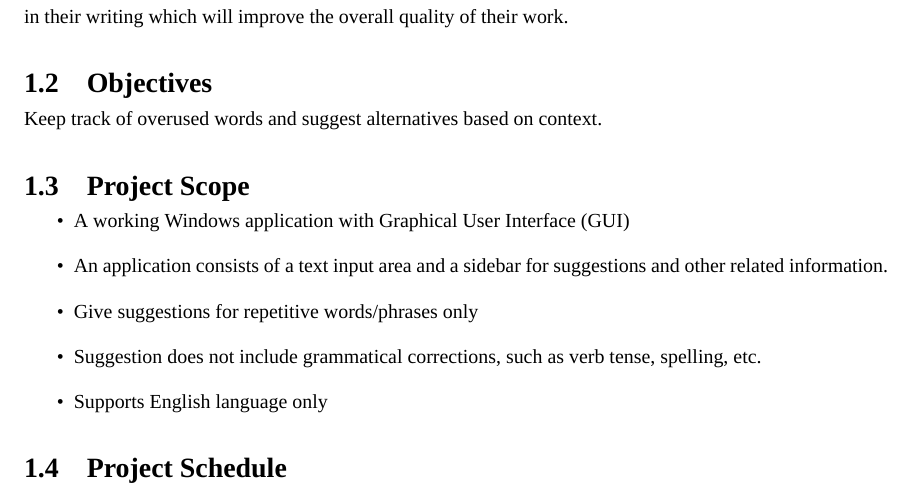
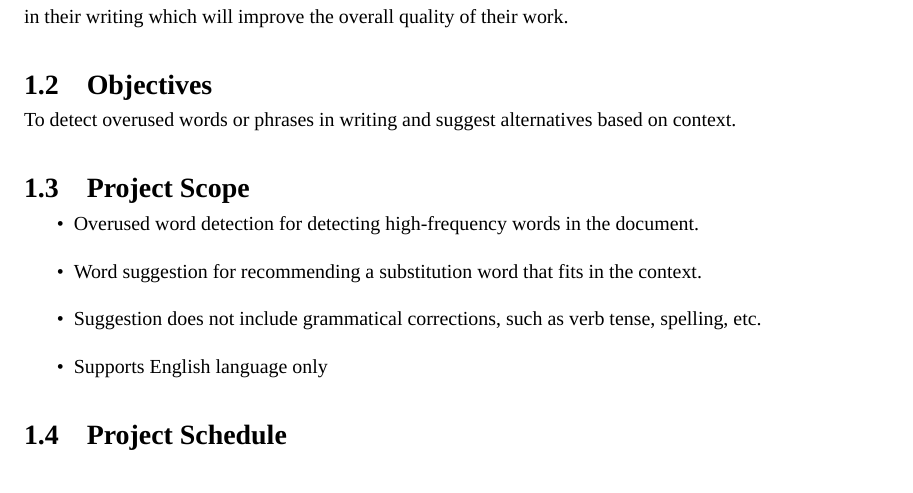
Before and after one commit to annopF/nlpSPX, a LaTeX thesis (latex/Report Format Latex/undergrad-sample-english.tex): part of page 10 of 28, cut so that both start at the same text. Compiled offline with XeLaTeX; a missing font is replaced by an installed copy or a similar font.

Commit message:
[Latex] Edited text according to Google Doc's changes
+Objective changed
+Project scope changed

```diff
--- a/latex/Report Format Latex/undergrad-sample-english.tex
+++ b/latex/Report Format Latex/undergrad-sample-english.tex
@@ -214,13 +214,12 @@ Acknowledge your advisors and thanks your friends here..
 Writing a long text such as an essay, or an academic report can be challenging, especially for non-native English speakers. One of the most common problems is the overuse of certain vocabulary, which can distract the readers and make the article less professional. With limited lexical resources, the writing may sound boring and can potentially weaken the message the writer wants to convey. Particularly in academic writing where the readers are highly educated, repetition is an undesirable trait and can be seen as disrespectful to the readers (Fosu, 2020\cite{fosu20}). This project will focus on helping non-native users of English to reduce repetitions in their writing which will improve the overall quality of their work.
 
 \section{Objectives}
-Keep track of overused words and suggest alternatives based on context.
+To detect overused words or phrases in writing and suggest alternatives based on context.
 
 \section{Project Scope}
 \begin{itemize}
-\item A working Windows application with Graphical User Interface (GUI)
-\item An application consists of a text input area and a sidebar for suggestions and other related information.
-\item Give suggestions for repetitive words/phrases only
+\item Overused word detection for detecting high-frequency words in the document.
+\item Word suggestion for recommending a substitution word that fits in the context.
 \item Suggestion does not include grammatical corrections, such as verb tense, spelling, etc.
 \item Supports English language only
 \end{itemize}
```
Also changed, not shown: latex/Report Format Latex/undergrad-sample-english.pdf, 1 other file.
